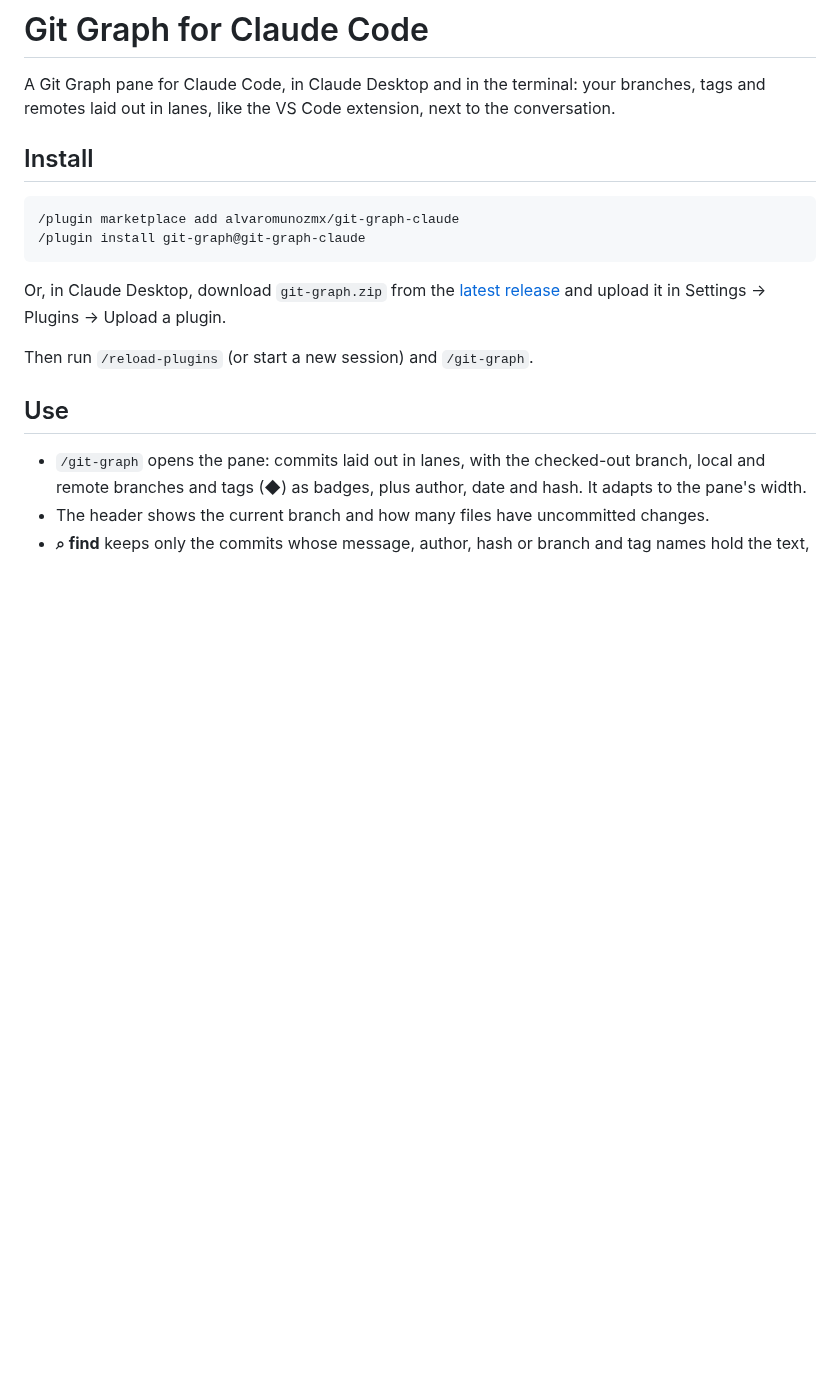
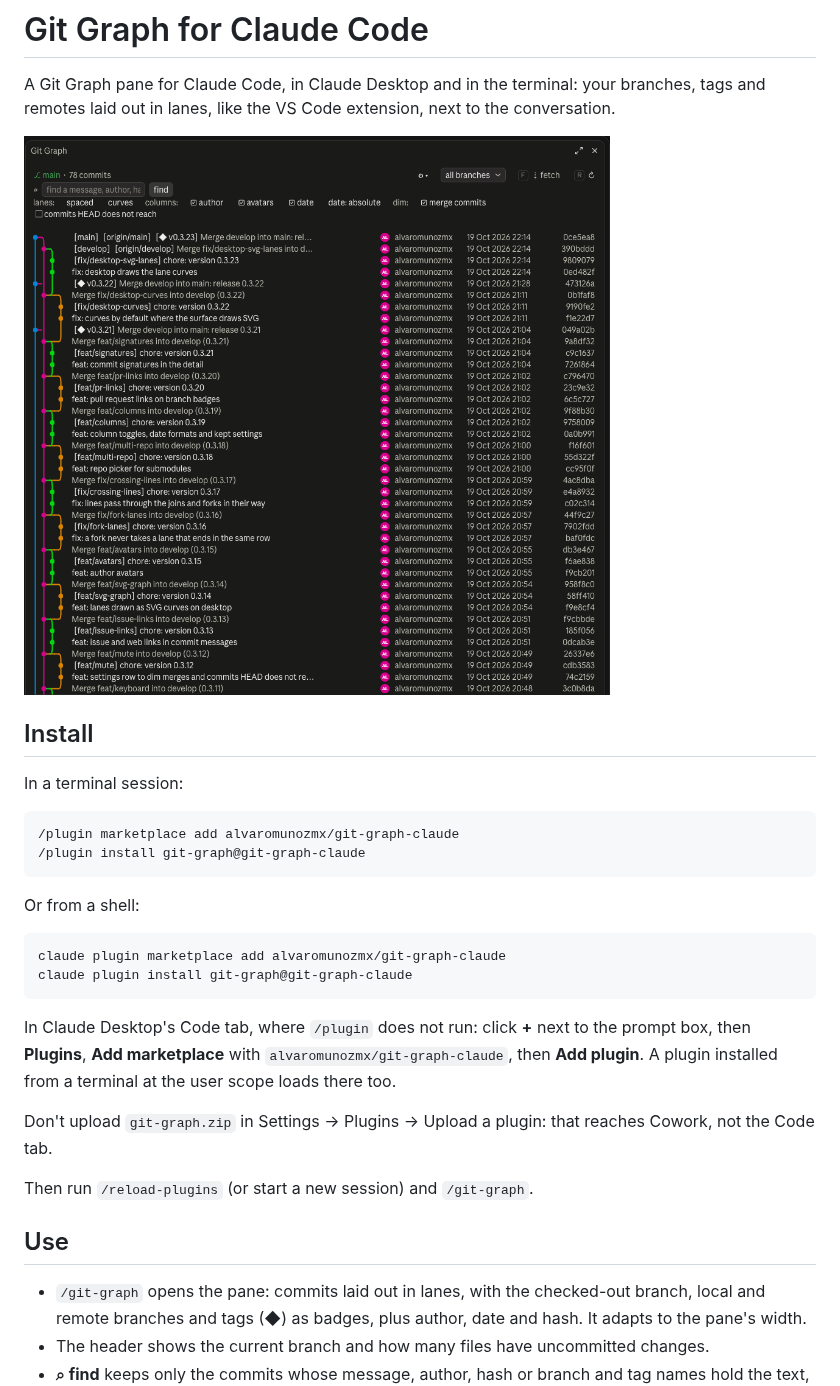
Before and after one commit to alvaromunozmx/git-graph-claude, a Markdown page: README.md, the part around the change. Drawn GitHub-style; pictures changed too: .github/screenshot.png (added); blank space fills up the shorter version.

Commit message:
docs: add screenshot to README and fix the Desktop install
The README opens with the pane in Claude Desktop. Installing in Desktop's Code tab goes through + → Plugins → Add marketplace; uploading the zip in Settings reaches Cowork, not the Code tab.

Co-Authored-By: Claude Opus 5.5 <noreply@anthropic.com>

````diff
--- a/README.md
+++ b/README.md
@@ -2,14 +2,27 @@
 
 A Git Graph pane for Claude Code, in Claude Desktop and in the terminal: your branches, tags and remotes laid out in lanes, like the VS Code extension, next to the conversation.
 
+<img alt="The Git Graph pane in Claude Desktop: lanes, branches, tags, authors, dates and hashes" src=".github/screenshot.png" />
+
 ## Install
+
+In a terminal session:
 
 ```text
 /plugin marketplace add alvaromunozmx/git-graph-claude
 /plugin install git-graph@git-graph-claude
 ```
 
-Or, in Claude Desktop, download `git-graph.zip` from the [latest release](https://github.com/alvaromunozmx/git-graph-claude/releases/latest) and upload it in Settings → Plugins → Upload a plugin.
+Or from a shell:
+
+```text
+claude plugin marketplace add alvaromunozmx/git-graph-claude
+claude plugin install git-graph@git-graph-claude
+```
+
+In Claude Desktop's Code tab, where `/plugin` does not run: click **+** next to the prompt box, then **Plugins**, **Add marketplace** with `alvaromunozmx/git-graph-claude`, then **Add plugin**. A plugin installed from a terminal at the user scope loads there too.
+
+Don't upload `git-graph.zip` in Settings → Plugins → Upload a plugin: that reaches Cowork, not the Code tab.
 
 Then run `/reload-plugins` (or start a new session) and `/git-graph`.
 
````
